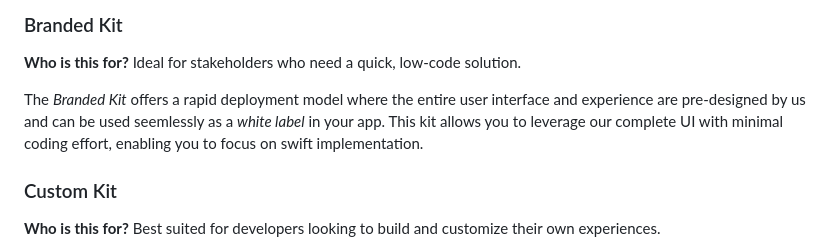
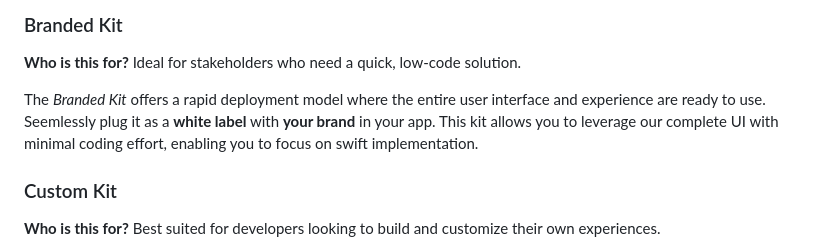
Before and after one commit to sency-ai/smkit-sdk, a Markdown page: README.md, the part around the change. GitHub-like rendering.

```diff
--- a/README.md
+++ b/README.md
@@ -29,7 +29,7 @@ https://github.com/sency-ai/smkit-sdk/assets/166028195/97c059d2-19ac-4459-8a97-c
 
 **Who is this for?** Ideal for stakeholders who need a quick, low-code solution.
 
-The *Branded Kit* offers a rapid deployment model where the entire user interface and experience are pre-designed by us and can be used seemlessly as a *white label* in your app. This kit allows you to leverage our complete UI with minimal coding effort, enabling you to focus on swift implementation.
+The *Branded Kit* offers a rapid deployment model where the entire user interface and experience are ready to use. Seemlessly plug it as a **white label** with **your brand** in your app. This kit allows you to leverage our complete UI with minimal coding effort, enabling you to focus on swift implementation.
 
 ### Custom Kit
 
```
